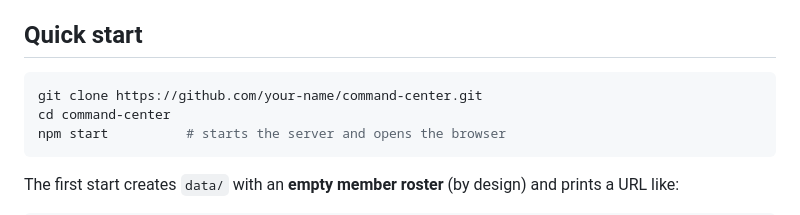
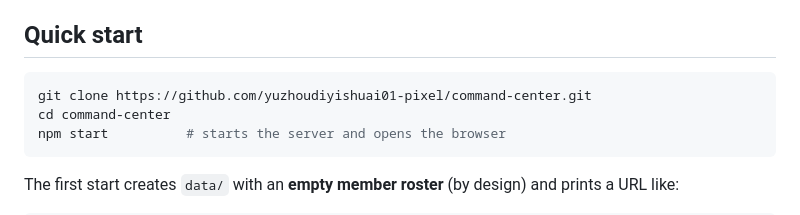
Before and after one commit to yuzhoudiyishuai01-pixel/command-center, a Markdown page: README.md, the part around the change. GitHub-like rendering.

Commit message:
docs: use the real clone url

````diff
--- a/README.md
+++ b/README.md
@@ -41,7 +41,7 @@ searching the web — and the room shows every thinking step, tool call and toke
 ## Quick start
 
 ```bash
-git clone https://github.com/your-name/command-center.git
+git clone https://github.com/yuzhoudiyishuai01-pixel/command-center.git
 cd command-center
 npm start          # starts the server and opens the browser
 ```
````
